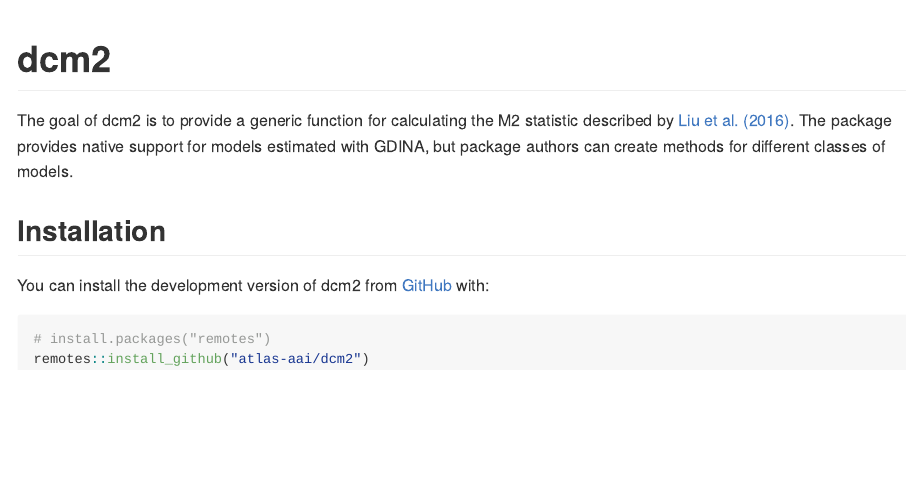
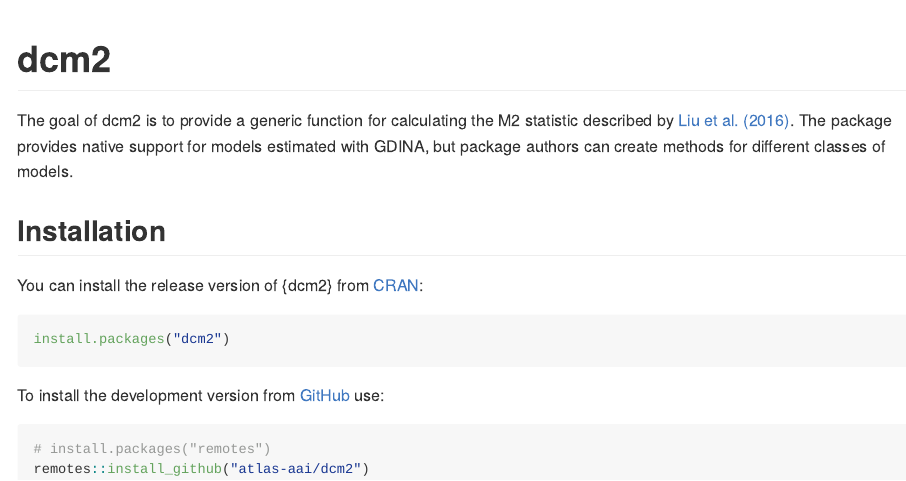
Before and after one commit to atlas-aai/dcm2, an R Markdown document (README.Rmd): the page in a window 1100 px wide, from its top. The pictures show the output file README.md that the author committed with the source, drawn offline in the style of GitHub; badge pictures from the web are left out.

Commit message:
prepare for release

````diff
--- a/README.Rmd
+++ b/README.Rmd
@@ -29,7 +28,13 @@
 
 ## Installation
 
-You can install the development version of dcm2 from [GitHub](https://github.com/) with:
+You can install the release version of {dcm2} from [CRAN](https://cran.r-project.org/):
+
+```r
+install.packages("dcm2")
+```
+
+To install the development version from [GitHub](https://github.com/) use:
 
 ``` r
 # install.packages("remotes")
````
Also changed, not shown: R/m2-methods.R (+1 -1 lines), cran-comments.md (added, +5 -0 lines), README.md, README.Rmd (1 more changed lines), 2 other files.
